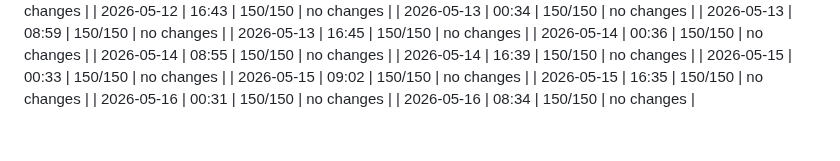
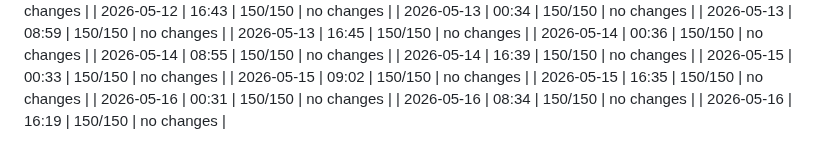
Before and after one commit to dweng0/dwengochart-renderer, a Markdown page: JOURNAL_INDEX.md, the part around the change. GitHub-like rendering.

Commit message:
2026-05-16 16:19: update journal index

```diff
--- a/JOURNAL_INDEX.md
+++ b/JOURNAL_INDEX.md
@@ -155,3 +155,4 @@
 | 2026-05-15 | 16:35 | 150/150 | no changes |
 | 2026-05-16 | 00:31 | 150/150 | no changes |
 | 2026-05-16 | 08:34 | 150/150 | no changes |
+| 2026-05-16 | 16:19 | 150/150 | no changes |
```
